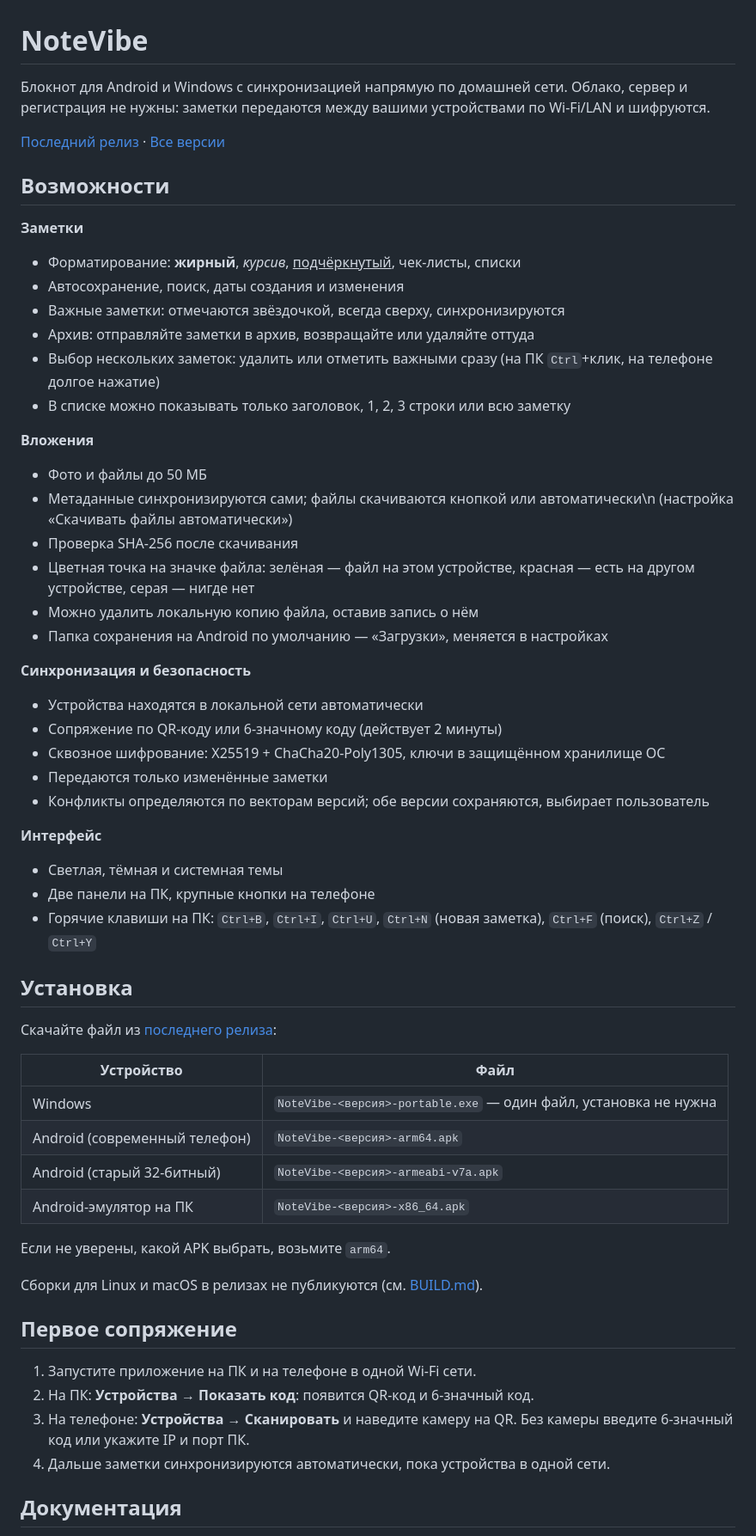
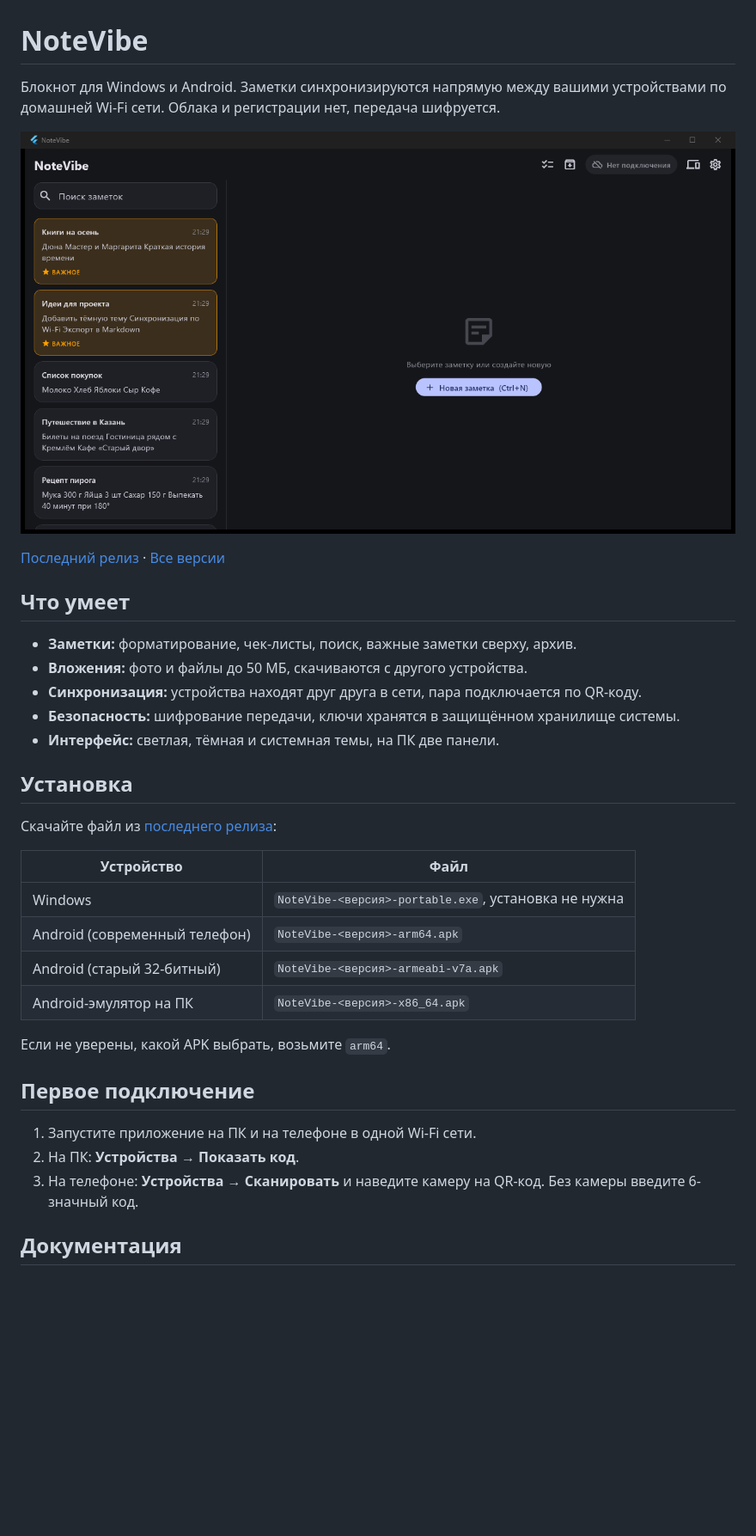
Before and after one commit to Vagamin/NoteVibe, a Markdown page: README.md, the part around one of its changes. Shown at 86% size. GitHub-like rendering; pictures changed too: docs/screenshots/pc-main.png (added); blank space fills up the shorter version.

Commit message:
README: shorter description, PC screenshot

```diff
--- a/README.md
+++ b/README.md
@@ -1,44 +1,20 @@
 # NoteVibe
 
-Блокнот для Android и Windows с синхронизацией напрямую по домашней сети.
-Облако, сервер и регистрация не нужны: заметки передаются между вашими
-устройствами по Wi-Fi/LAN и шифруются.
+Блокнот для Windows и Android. Заметки синхронизируются напрямую между вашими
+устройствами по домашней Wi-Fi сети. Облака и регистрации нет, передача шифруется.
+
+![NoteVibe на ПК](docs/screenshots/pc-main.png)
 
 [Последний релиз](https://github.com/Vagamin/NoteVibe/releases/latest) ·
 [Все версии](https://github.com/Vagamin/NoteVibe/releases)
 
-## Возможности
+## Что умеет
 
-**Заметки**
-- Форматирование: **жирный**, *курсив*, <u>подчёркнутый</u>, чек-листы, списки
-- Автосохранение, поиск, даты создания и изменения
-- Важные заметки: отмечаются звёздочкой, всегда сверху, синхронизируются
-- Архив: отправляйте заметки в архив, возвращайте или удаляйте оттуда
-- Выбор нескольких заметок: удалить или отметить важными сразу
-  (на ПК `Ctrl`+клик, на телефоне долгое нажатие)
-- В списке можно показывать только заголовок, 1, 2, 3 строки или всю заметку
-
-**Вложения**
-- Фото и файлы до 50 МБ
-- Метаданные синхронизируются сами; файлы скачиваются кнопкой или автоматически\n  (настройка «Скачивать файлы автоматически»)
-- Проверка SHA-256 после скачивания
-- Цветная точка на значке файла: зелёная — файл на этом устройстве, красная —
-  есть на другом устройстве, серая — нигде нет
-- Можно удалить локальную копию файла, оставив запись о нём
-- Папка сохранения на Android по умолчанию — «Загрузки», меняется в настройках
-
-**Синхронизация и безопасность**
-- Устройства находятся в локальной сети автоматически
-- Сопряжение по QR-коду или 6-значному коду (действует 2 минуты)
-- Сквозное шифрование: X25519 + ChaCha20-Poly1305, ключи в защищённом хранилище ОС
-- Передаются только изменённые заметки
-- Конфликты определяются по векторам версий; обе версии сохраняются, выбирает пользователь
-
-**Интерфейс**
-- Светлая, тёмная и системная темы
-- Две панели на ПК, крупные кнопки на телефоне
-- Горячие клавиши на ПК: `Ctrl+B`, `Ctrl+I`, `Ctrl+U`, `Ctrl+N` (новая заметка),
-  `Ctrl+F` (поиск), `Ctrl+Z` / `Ctrl+Y`
+- **Заметки:** форматирование, чек-листы, поиск, важные заметки сверху, архив.
+- **Вложения:** фото и файлы до 50 МБ, скачиваются с другого устройства.
+- **Синхронизация:** устройства находят друг друга в сети, пара подключается по QR-коду.
+- **Безопасность:** шифрование передачи, ключи хранятся в защищённом хранилище системы.
+- **Интерфейс:** светлая, тёмная и системная темы, на ПК две панели.
 
 ## Установка
 
@@ -46,22 +22,19 @@
 
 | Устройство | Файл |
 |---|---|
-| Windows | `NoteVibe-<версия>-portable.exe` — один файл, установка не нужна |
+| Windows | `NoteVibe-<версия>-portable.exe`, установка не нужна |
 | Android (современный телефон) | `NoteVibe-<версия>-arm64.apk` |
 | Android (старый 32-битный) | `NoteVibe-<версия>-armeabi-v7a.apk` |
 | Android-эмулятор на ПК | `NoteVibe-<версия>-x86_64.apk` |
 
 Если не уверены, какой APK выбрать, возьмите `arm64`.
 
-Сборки для Linux и macOS в релизах не публикуются (см. [BUILD.md](docs/BUILD.md)).
-
-## Первое сопряжение
+## Первое подключение
 
 1. Запустите приложение на ПК и на телефоне в одной Wi-Fi сети.
-2. На ПК: **Устройства → Показать код**: появится QR-код и 6-значный код.
-3. На телефоне: **Устройства → Сканировать** и наведите камеру на QR. Без камеры
-   введите 6-значный код или укажите IP и порт ПК.
-4. Дальше заметки синхронизируются автоматически, пока устройства в одной сети.
+2. На ПК: **Устройства → Показать код**.
+3. На телефоне: **Устройства → Сканировать** и наведите камеру на QR-код.
+   Без камеры введите 6-значный код.
 
 ## Документация
 
```
Also changed, not shown: other parts of README.md (+5 -5 lines), 1 other file.
